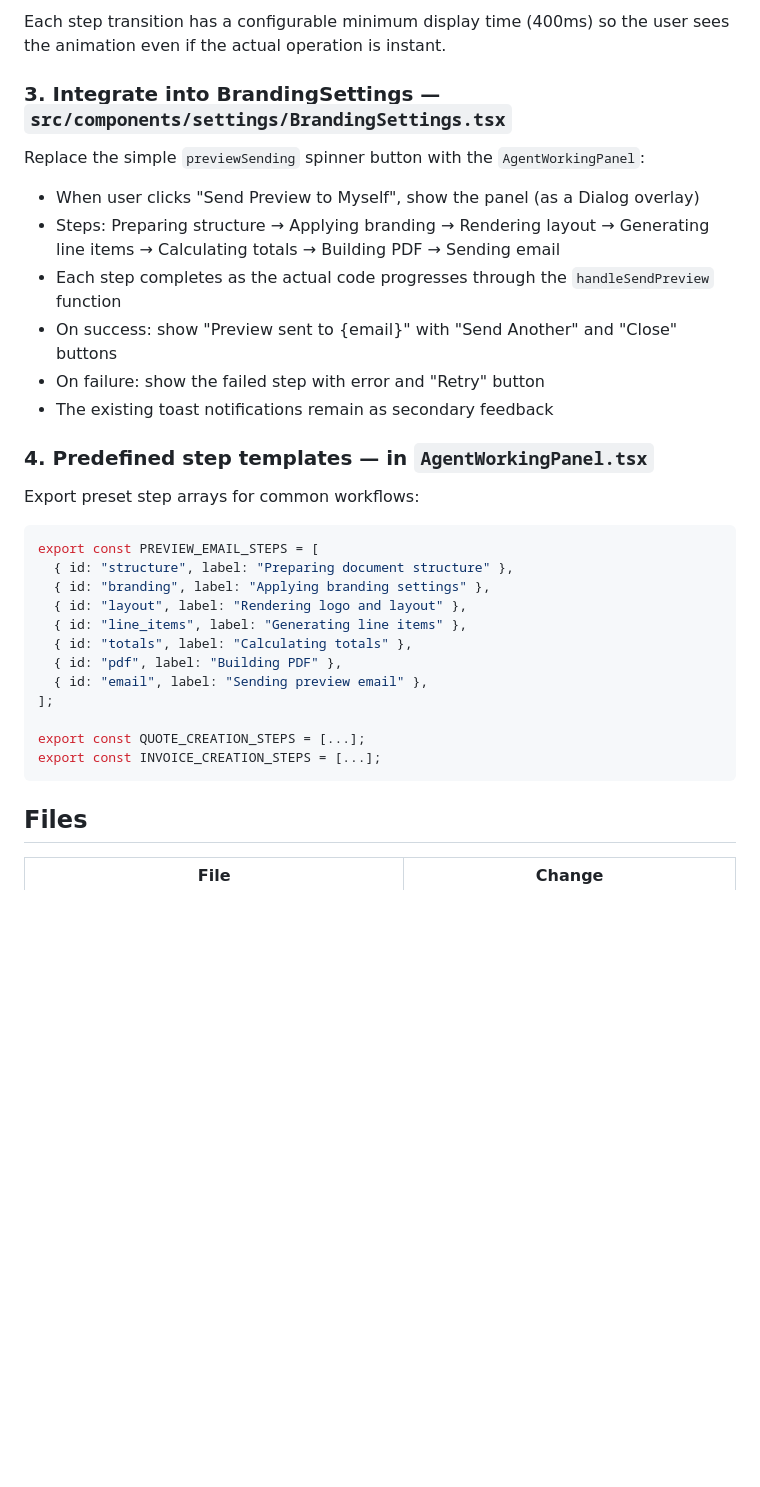
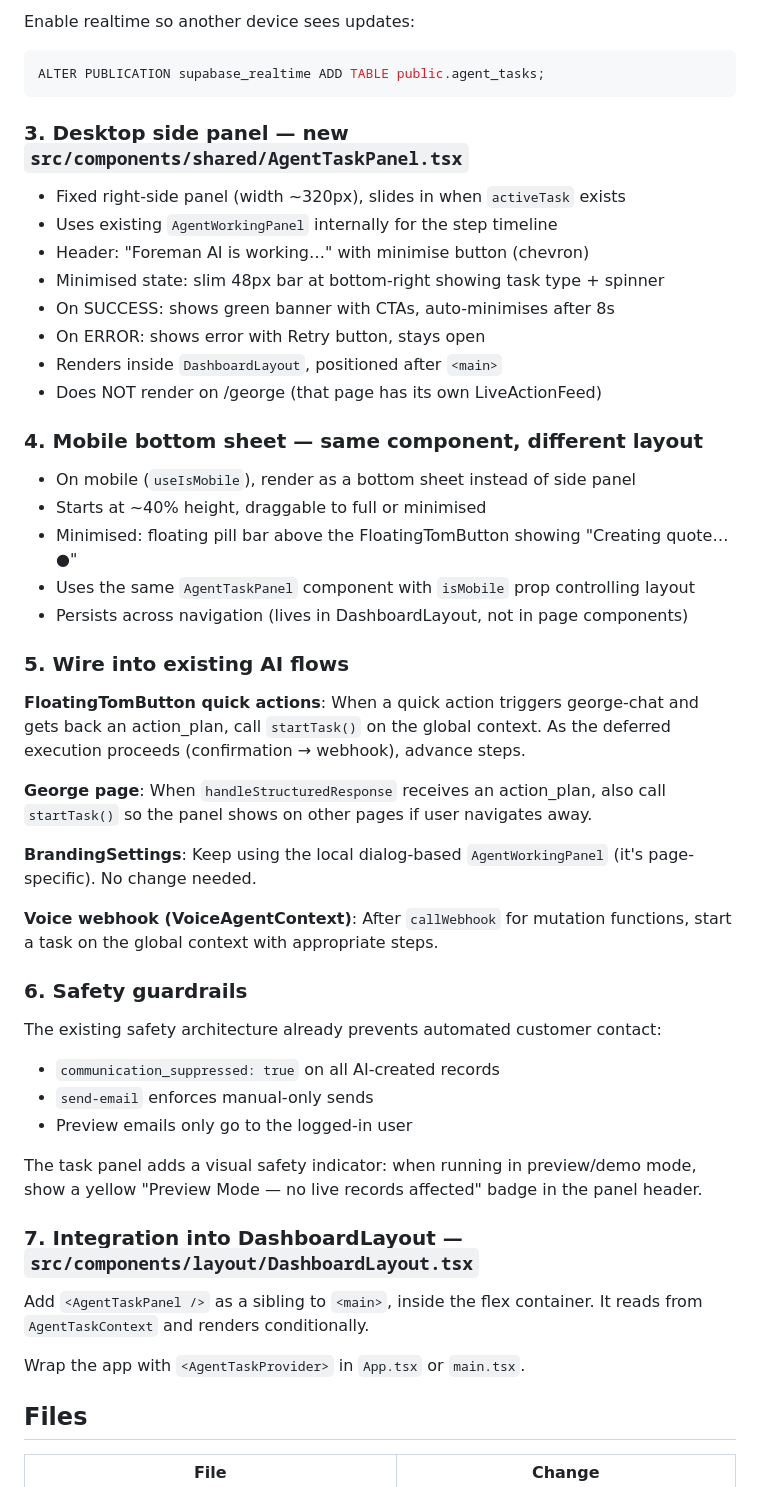
Before and after one commit to robbieor/quotrai, a Markdown page: .lovable/plan.md, the part around one of its changes. Drawn GitHub-style; blank space fills up the shorter version.

Commit message:
Save plan in Lovable

````diff
--- a/.lovable/plan.md
+++ b/.lovable/plan.md
@@ -71,35 +81,52 @@ const { startWorkflow, completeStep, failStep, reset, state } = useAgentWorkflow
 
-Each step transition has a configurable minimum display time (400ms) so the user sees the animation even if the actual operation is instant.
+Enable realtime so another device sees updates:
+```sql
+ALTER PUBLICATION supabase_realtime ADD TABLE public.agent_tasks;
+```
 
-### 3. Integrate into BrandingSettings — `src/components/settings/BrandingSettings.tsx`
+### 3. Desktop side panel — new `src/components/shared/AgentTaskPanel.tsx`
 
-Replace the simple `previewSending` spinner button with the `AgentWorkingPanel`:
+- Fixed right-side panel (width ~320px), slides in when `activeTask` exists
+- Uses existing `AgentWorkingPanel` internally for the step timeline
+- Header: "Foreman AI is working…" with minimise button (chevron)
+- Minimised state: slim 48px bar at bottom-right showing task type + spinner
+- On SUCCESS: shows green banner with CTAs, auto-minimises after 8s
+- On ERROR: shows error with Retry button, stays open
+- Renders inside `DashboardLayout`, positioned after `<main>`
+- Does NOT render on /george (that page has its own LiveActionFeed)
 
-- When user clicks "Send Preview to Myself", show the panel (as a Dialog overlay)
-- Steps: Preparing structure → Applying branding → Rendering layout → Generating line items → Calculating totals → Building PDF → Sending email
-- Each step completes as the actual code progresses through the `handleSendPreview` function
-- On success: show "Preview sent to {email}" with "Send Another" and "Close" buttons
-- On failure: show the failed step with error and "Retry" button
-- The existing toast notifications remain as secondary feedback
+### 4. Mobile bottom sheet — same component, different layout
 
-### 4. Predefined step templates — in `AgentWorkingPanel.tsx`
+- On mobile (`useIsMobile`), render as a bottom sheet instead of side panel
+- Starts at ~40% height, draggable to full or minimised
+- Minimised: floating pill bar above the FloatingTomButton showing "Creating quote… ●"
+- Uses the same `AgentTaskPanel` component with `isMobile` prop controlling layout
+- Persists across navigation (lives in DashboardLayout, not in page components)
 
-Export preset step arrays for common workflows:
+### 5. Wire into existing AI flows
 
-```typescript
-export const PREVIEW_EMAIL_STEPS = [
-  { id: "structure", label: "Preparing document structure" },
-  { id: "branding", label: "Applying branding settings" },
-  { id: "layout", label: "Rendering logo and layout" },
-  { id: "line_items", label: "Generating line items" },
-  { id: "totals", label: "Calculating totals" },
-  { id: "pdf", label: "Building PDF" },
-  { id: "email", label: "Sending preview email" },
-];
+**FloatingTomButton quick actions**: When a quick action triggers george-chat and gets back an action_plan, call `startTask()` on the global context. As the deferred execution proceeds (confirmation → webhook), advance steps.
 
-export const QUOTE_CREATION_STEPS = [...];
-export const INVOICE_CREATION_STEPS = [...];
-```
+**George page**: When `handleStructuredResponse` receives an action_plan, also call `startTask()` so the panel shows on other pages if user navigates away.
+
+**BrandingSettings**: Keep using the local dialog-based `AgentWorkingPanel` (it's page-specific). No change needed.
+
+**Voice webhook (VoiceAgentContext)**: After `callWebhook` for mutation functions, start a task on the global context with appropriate steps.
+
+### 6. Safety guardrails
+
+The existing safety architecture already prevents automated customer contact:
+- `communication_suppressed: true` on all AI-created records
+- `send-email` enforces manual-only sends
+- Preview emails only go to the logged-in user
+
+The task panel adds a visual safety indicator: when running in preview/demo mode, show a yellow "Preview Mode — no live records affected" badge in the panel header.
+
+### 7. Integration into DashboardLayout — `src/components/layout/DashboardLayout.tsx`
+
+Add `<AgentTaskPanel />` as a sibling to `<main>`, inside the flex container. It reads from `AgentTaskContext` and renders conditionally.
+
+Wrap the app with `<AgentTaskProvider>` in `App.tsx` or `main.tsx`.
 
 ## Files
 
````
Also changed, not shown: other parts of .lovable/plan.md (+70 -66 lines).
